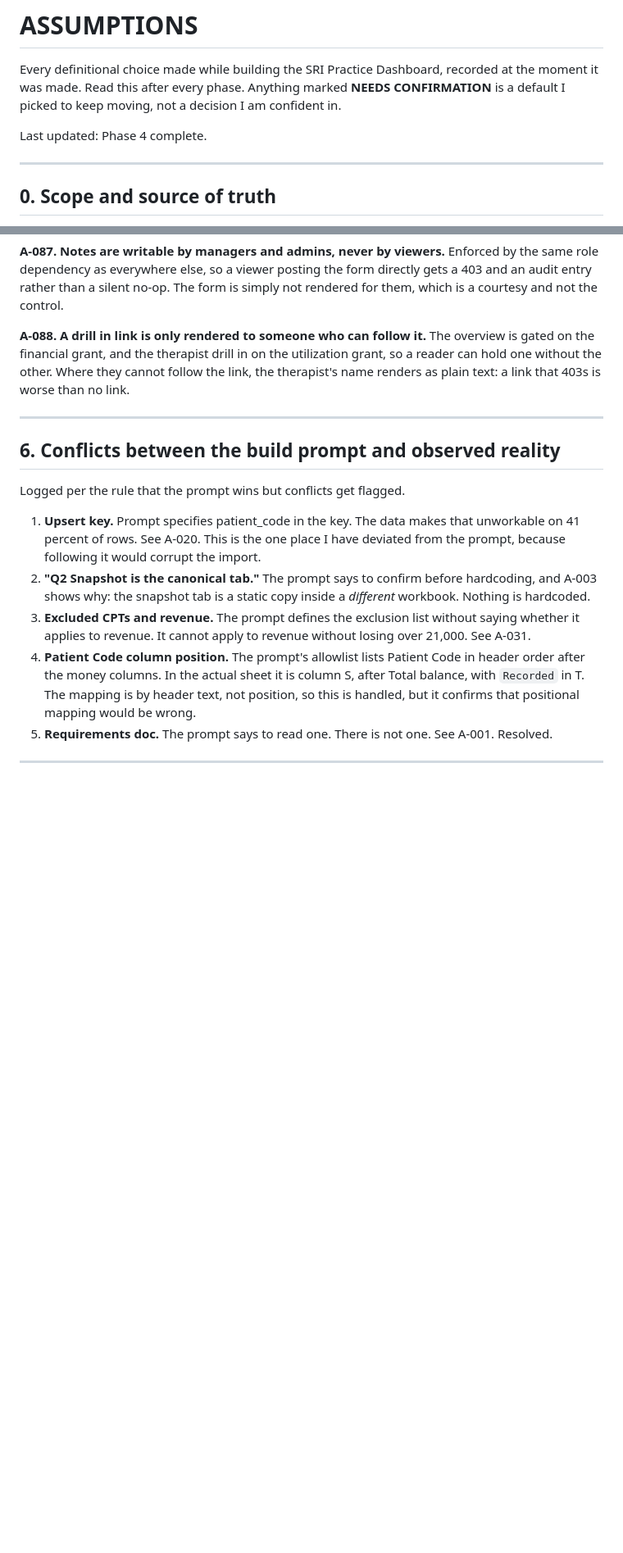
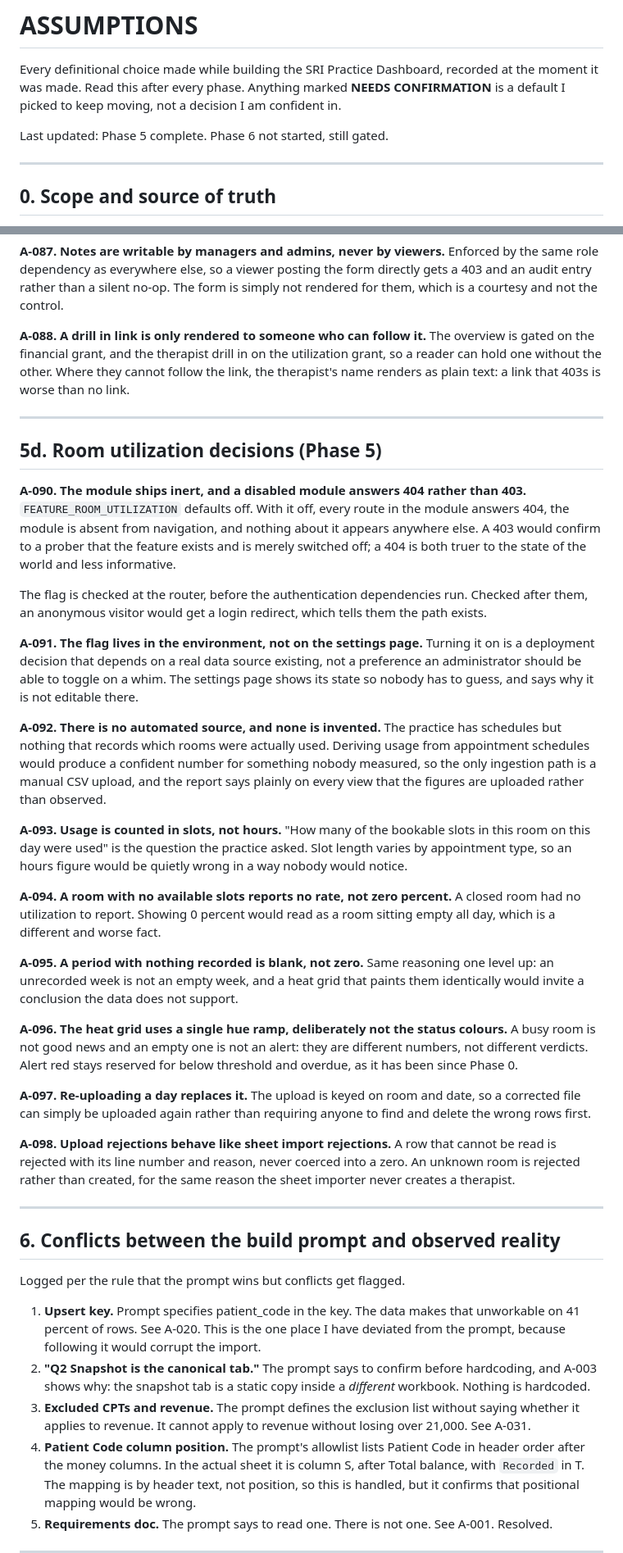
Before and after one commit to newmandaphna/SRIMacroreports, a Markdown page: ASSUMPTIONS.md, 2 parts joined by grey strips. Shown at 82% size. Drawn GitHub-style; blank space fills up the shorter version.

```diff
--- a/ASSUMPTIONS.md
+++ b/ASSUMPTIONS.md
@@ -4,7 +4,7 @@ Every definitional choice made while building the SRI Practice Dashboard, record
 moment it was made. Read this after every phase. Anything marked **NEEDS CONFIRMATION** is a
 default I picked to keep moving, not a decision I am confident in.
 
-Last updated: Phase 4 complete.
+Last updated: Phase 5 complete. Phase 6 not started, still gated.
 
 ---
 
@@ -626,6 +626,57 @@ therapist's name renders as plain text: a link that 403s is worse than no link.
 
 ---
 
+## 5d. Room utilization decisions (Phase 5)
+
+**A-090. The module ships inert, and a disabled module answers 404 rather than 403.**
+`FEATURE_ROOM_UTILIZATION` defaults off. With it off, every route in the module answers 404,
+the module is absent from navigation, and nothing about it appears anywhere else. A 403 would
+confirm to a prober that the feature exists and is merely switched off; a 404 is both truer to
+the state of the world and less informative.
+
+The flag is checked at the router, before the authentication dependencies run. Checked after
+them, an anonymous visitor would get a login redirect, which tells them the path exists.
+
+**A-091. The flag lives in the environment, not on the settings page.**
+Turning it on is a deployment decision that depends on a real data source existing, not a
+preference an administrator should be able to toggle on a whim. The settings page shows its
+state so nobody has to guess, and says why it is not editable there.
+
+**A-092. There is no automated source, and none is invented.**
+The practice has schedules but nothing that records which rooms were actually used. Deriving
+usage from appointment schedules would produce a confident number for something nobody
+measured, so the only ingestion path is a manual CSV upload, and the report says plainly on
+every view that the figures are uploaded rather than observed.
+
+**A-093. Usage is counted in slots, not hours.**
+"How many of the bookable slots in this room on this day were used" is the question the
+practice asked. Slot length varies by appointment type, so an hours figure would be quietly
+wrong in a way nobody would notice.
+
+**A-094. A room with no available slots reports no rate, not zero percent.**
+A closed room had no utilization to report. Showing 0 percent would read as a room sitting
+empty all day, which is a different and worse fact.
+
+**A-095. A period with nothing recorded is blank, not zero.**
+Same reasoning one level up: an unrecorded week is not an empty week, and a heat grid that
+paints them identically would invite a conclusion the data does not support.
+
+**A-096. The heat grid uses a single hue ramp, deliberately not the status colours.**
+A busy room is not good news and an empty one is not an alert: they are different numbers, not
+different verdicts. Alert red stays reserved for below threshold and overdue, as it has been
+since Phase 0.
+
+**A-097. Re-uploading a day replaces it.**
+The upload is keyed on room and date, so a corrected file can simply be uploaded again rather
+than requiring anyone to find and delete the wrong rows first.
+
+**A-098. Upload rejections behave like sheet import rejections.**
+A row that cannot be read is rejected with its line number and reason, never coerced into a
+zero. An unknown room is rejected rather than created, for the same reason the sheet importer
+never creates a therapist.
+
+---
+
 ## 6. Conflicts between the build prompt and observed reality
 
 Logged per the rule that the prompt wins but conflicts get flagged.
```
Also changed, not shown: README.md (+13 -7 lines), SECURITY.md (+6 -3 lines).
